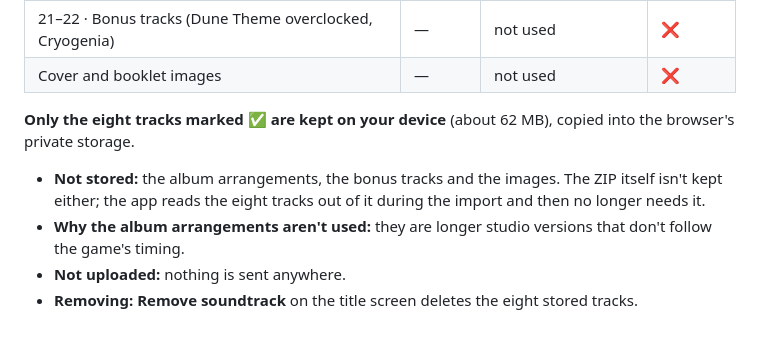
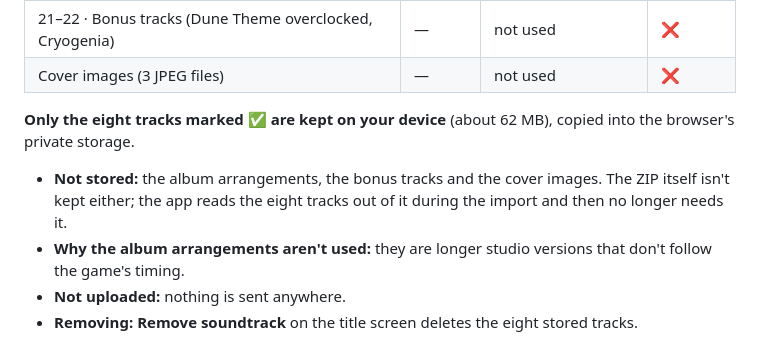
Before and after one commit to SPD13/dune-hybrid, a Markdown page: README.md, the part around the change. Drawn GitHub-style.

Commit message:
README: cover images wording
Co-Authored-By: Claude Opus 5.5 <noreply@anthropic.com>

```diff
--- a/README.md
+++ b/README.md
@@ -123,10 +123,10 @@ The album has 22 tracks. The app uses only the **eight game tracks (13–20)**.
 | — | — | CRYOMUS (Cryo logo jingle): no remaster, the original FM music plays | — |
 | 1–12 · *Spice Opera* album (Dune Theme, Emotion Control, Ecolove, Water Of Life, Revelation, Free Men, Wake Up, Too!, Chani's Eyes, Sign Of The Worm, Spice Opéra, Dune Variation) | — | not used | ❌ |
 | 21–22 · Bonus tracks (Dune Theme overclocked, Cryogenia) | — | not used | ❌ |
-| Cover and booklet images | — | not used | ❌ |
+| Cover images (3 JPEG files) | — | not used | ❌ |
 
 **Only the eight tracks marked ✅ are kept on your device** (about 62 MB), copied into the browser's private storage.
-- **Not stored:** the album arrangements, the bonus tracks and the images. The ZIP itself isn't kept either; the app reads the eight tracks out of it during the import and then no longer needs it.
+- **Not stored:** the album arrangements, the bonus tracks and the cover images. The ZIP itself isn't kept either; the app reads the eight tracks out of it during the import and then no longer needs it.
 - **Why the album arrangements aren't used:** they are longer studio versions that don't follow the game's timing.
 - **Not uploaded:** nothing is sent anywhere.
 - **Removing:** **Remove soundtrack** on the title screen deletes the eight stored tracks.
```
